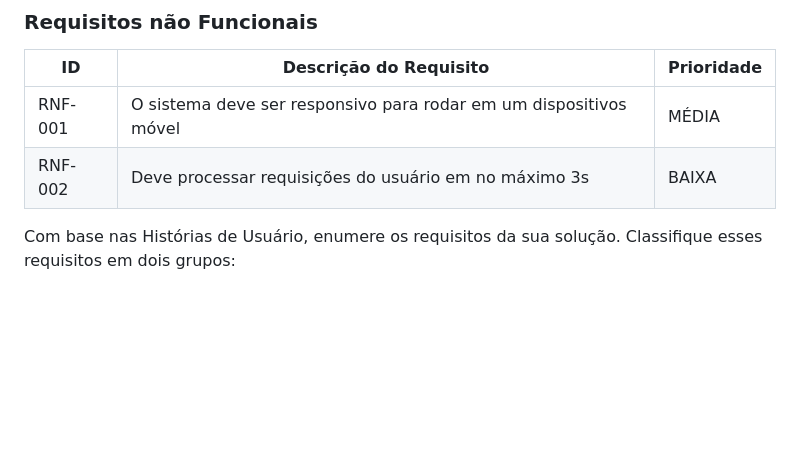
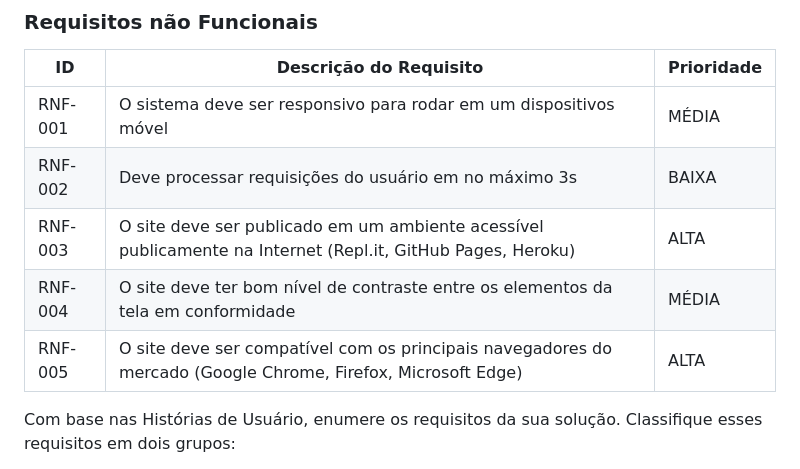
Before and after one commit to ICEI-PUC-Minas-PMV-ADS/-pmv-ads-2023-1-e1-proj-web-t16-carteira-investimento, a Markdown page: docs/02-Especificação do Projeto.md, the part around the change. Rendered like a GitHub page; blank space fills up the shorter version.

```diff
--- a/docs/02-Especificação do Projeto.md
+++ b/docs/02-Especificação do Projeto.md
@@ -67,7 +67,9 @@ As tabelas que se seguem apresentam os requisitos funcionais e não funcionais q
 |-------|-------------------------|----|
 |RNF-001| O sistema deve ser responsivo para rodar em um dispositivos móvel | MÉDIA |
 |RNF-002| Deve processar requisições do usuário em no máximo 3s |  BAIXA |
-
+|RNF-003| O site deve ser publicado em um ambiente acessível publicamente na Internet (Repl.it, GitHub Pages, Heroku) | ALTA |
+|RNF-004| O site deve ter bom nível de contraste entre os elementos da tela em conformidade | MÉDIA |
+|RNF-005| O site deve ser compatível com os principais navegadores do mercado (Google Chrome, Firefox, Microsoft Edge) | ALTA |
 Com base nas Histórias de Usuário, enumere os requisitos da sua solução. Classifique esses requisitos em dois grupos:
 
 - [Requisitos Funcionais
```
